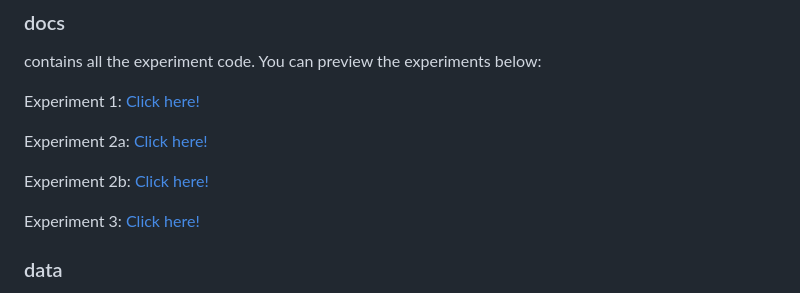
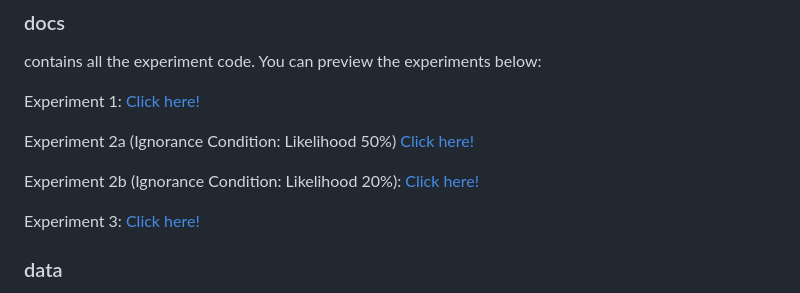
Before and after one commit to cicl-stanford/father-dont-forgive, a Markdown page: README.md, the part around the change. Drawn GitHub-style.

```diff
--- a/README.md
+++ b/README.md
@@ -50,9 +50,9 @@ contains all the experiment code. You can preview the experiments below:
 
 Experiment 1: <a href="https://cicl-stanford.github.io/father-dont-forgive/experiment1/index.html?condition=1">Click here!</a>
 
-Experiment 2a: <a href="https://cicl-stanford.github.io/father-dont-forgive/experiment2a/index.html?condition=1">Click here!</a>
+Experiment 2a (Ignorance Condition: Likelihood 50%) <a href="https://cicl-stanford.github.io/father-dont-forgive/experiment2a/index.html?condition=1">Click here!</a>
 
-Experiment 2b: <a href="https://cicl-stanford.github.io/father-dont-forgive/experiment2b/index.html?condition=1">Click here!</a>
+Experiment 2b (Ignorance Condition: Likelihood 20%): <a href="https://cicl-stanford.github.io/father-dont-forgive/experiment2b/index.html?condition=1">Click here!</a>
 
 Experiment 3: <a href="https://cicl-stanford.github.io/father-dont-forgive/experiment3/index.html?condition=1">Click here!</a>
 
```
